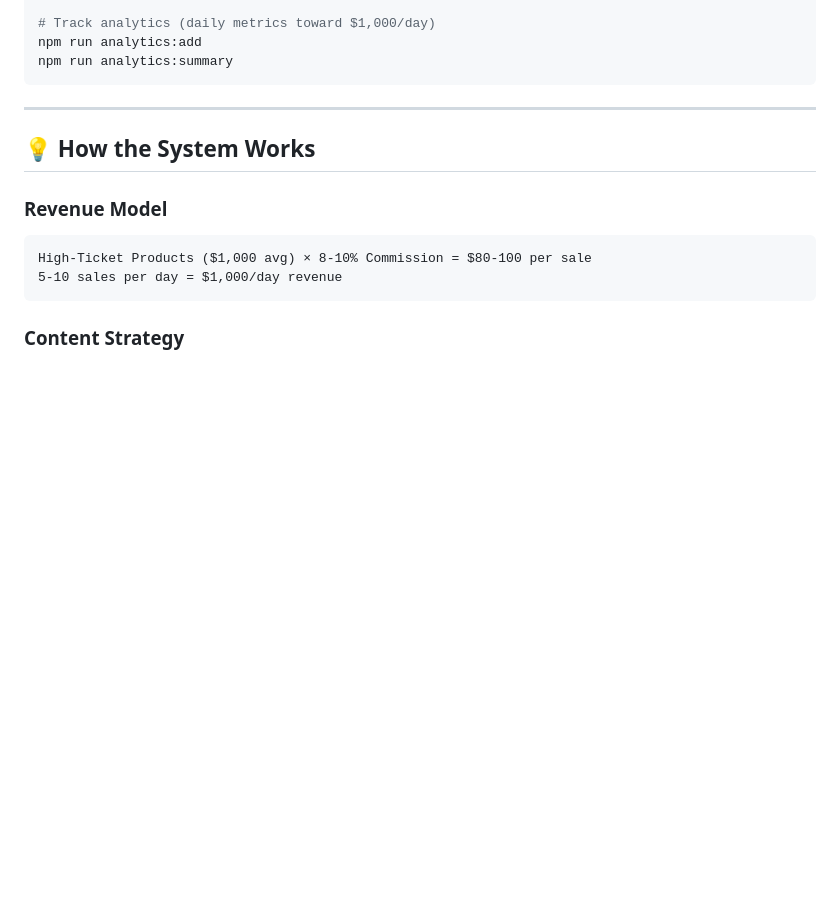
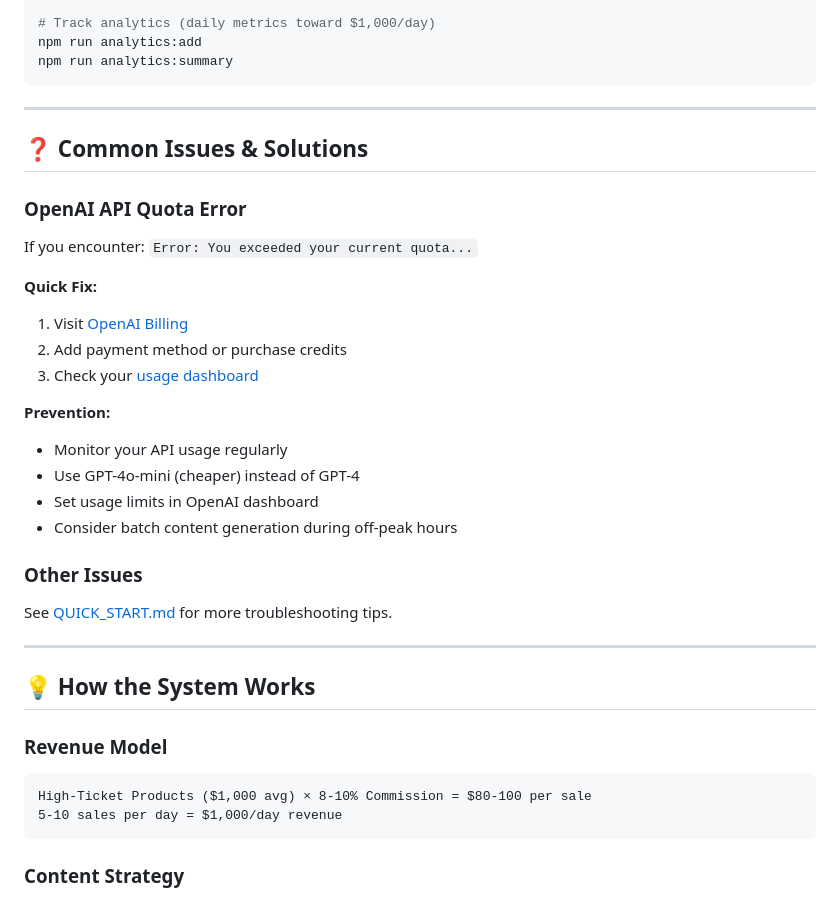
Before and after one commit to S3OPS/SatanicOtter, a Markdown page: README.md, the part around the change. GitHub-like rendering; blank space fills up the shorter version.

Commit message:
Add comprehensive documentation for OpenAI quota error troubleshooting
Co-authored-by: S3OPS <256816913+S3OPS@users.noreply.github.com>

````diff
--- a/README.md
+++ b/README.md
@@ -101,6 +101,27 @@ npm run automate
 npm run analytics:add
 npm run analytics:summary
 ```
+
+---
+
+## ❓ Common Issues & Solutions
+
+### OpenAI API Quota Error
+If you encounter: `Error: You exceeded your current quota...`
+
+**Quick Fix:**
+1. Visit [OpenAI Billing](https://platform.openai.com/account/billing)
+2. Add payment method or purchase credits
+3. Check your [usage dashboard](https://platform.openai.com/account/usage)
+
+**Prevention:**
+- Monitor your API usage regularly
+- Use GPT-4o-mini (cheaper) instead of GPT-4
+- Set usage limits in OpenAI dashboard
+- Consider batch content generation during off-peak hours
+
+### Other Issues
+See [QUICK_START.md](./QUICK_START.md) for more troubleshooting tips.
 
 ---
 
````
Also changed, not shown: QUICK_START.md (+20 -0 lines).
